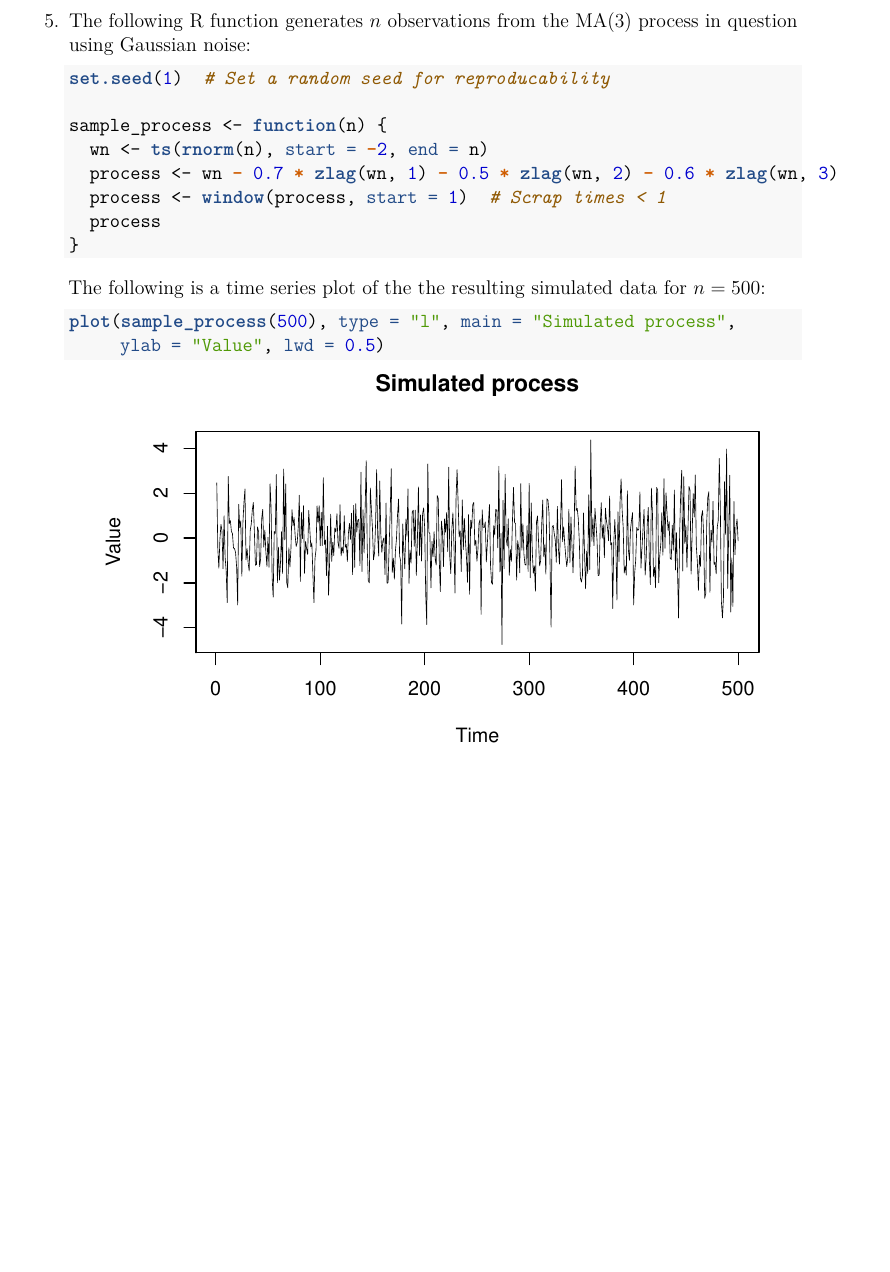
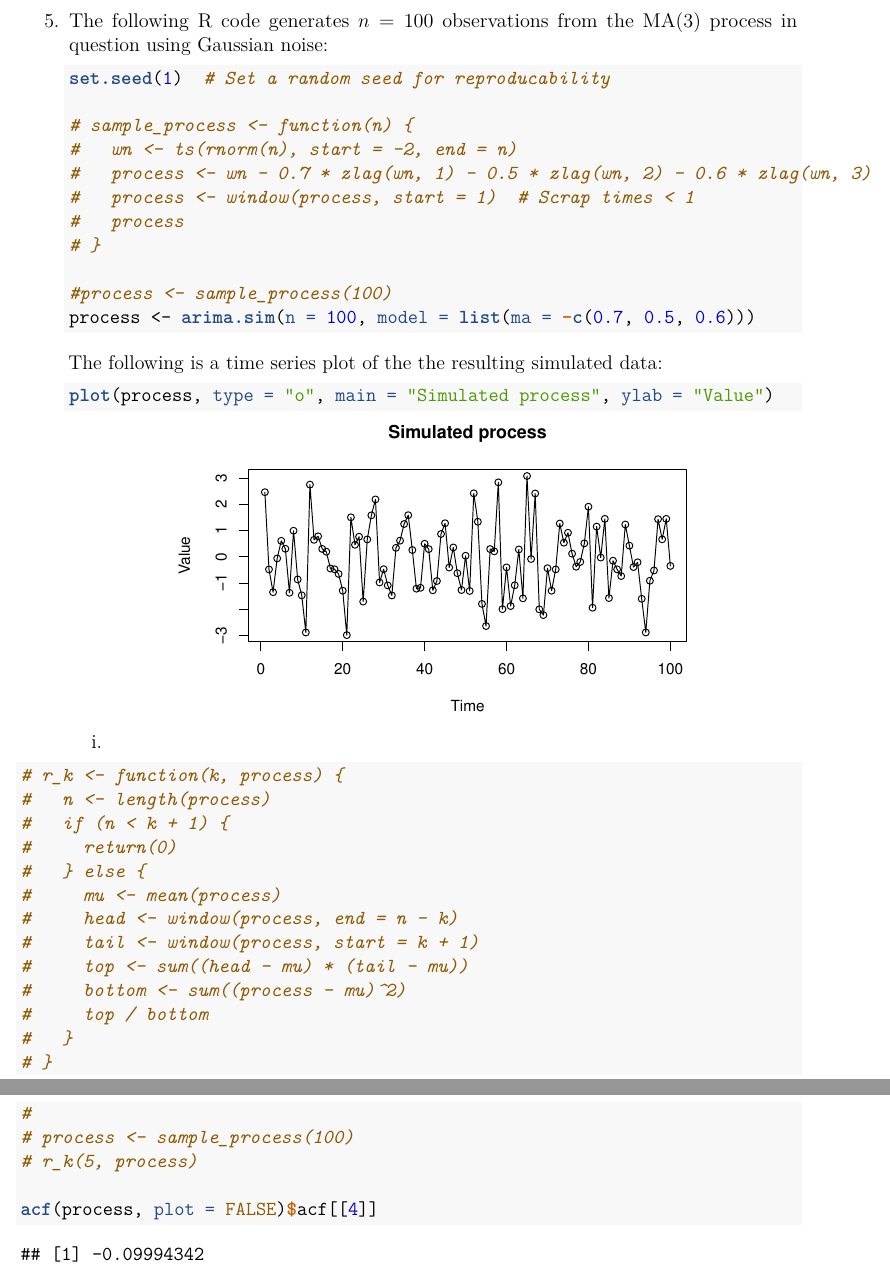
Before and after one commit to bnoland/stat565, an R Markdown document (hw5.Rmd): part of page 6 of 6 before the commit and two parts of pages 6 and 7 of 7 after it, the two joined at a grey line, cut so that both start at the same text, the shorter picture padded with empty space. The pictures show the output file hw5.pdf that the author committed with the source.

Commit message:
Started adding last problem for hw5

````diff
--- a/hw5.Rmd
+++ b/hw5.Rmd
@@ -163,24 +163,47 @@ knitr::opts_chunk$set(
         where $\lambda = 0.25$.
 
 4.
-5. The following R function generates $n$ observations from the MA(3) process in
+5. The following R code generates $n = 100$ observations from the MA(3) process in
 question using Gaussian noise:
 
     ```{r}
     set.seed(1)  # Set a random seed for reproducability
 
-    sample_process <- function(n) {
-      wn <- ts(rnorm(n), start = -2, end = n)
-      process <- wn - 0.7 * zlag(wn, 1) - 0.5 * zlag(wn, 2) - 0.6 * zlag(wn, 3)
-      process <- window(process, start = 1)  # Scrap times < 1
-      process
-    }
+    # sample_process <- function(n) {
+    #   wn <- ts(rnorm(n), start = -2, end = n)
+    #   process <- wn - 0.7 * zlag(wn, 1) - 0.5 * zlag(wn, 2) - 0.6 * zlag(wn, 3)
+    #   process <- window(process, start = 1)  # Scrap times < 1
+    #   process
+    # }
+
+    #process <- sample_process(100)
+    process <- arima.sim(n = 100, model = list(ma = -c(0.7, 0.5, 0.6)))
     ```
 
-    The following is a time series plot of the the resulting simulated data for
-    $n = 500$:
+    The following is a time series plot of the the resulting simulated data:
 
-    ```{r, out.width = "90%"}
-    plot(sample_process(500), type = "l", main = "Simulated process",
-         ylab = "Value", lwd = 0.5)
+    ```{r}
+    plot(process, type = "o", main = "Simulated process", ylab = "Value")
     ```
+
+        i.
+```{r}
+# r_k <- function(k, process) {
+#   n <- length(process)
+#   if (n < k + 1) {
+#     return(0)
+#   } else {
+#     mu <- mean(process)
+#     head <- window(process, end = n - k)
+#     tail <- window(process, start = k + 1)
+#     top <- sum((head - mu) * (tail - mu))
+#     bottom <- sum((process - mu)^2)
+#     top / bottom
+#   }
+# }
+#
+# process <- sample_process(100)
+# r_k(5, process)
+
+acf(process, plot = FALSE)$acf[[4]]
+```
````
Also changed, not shown: hw5.pdf.
